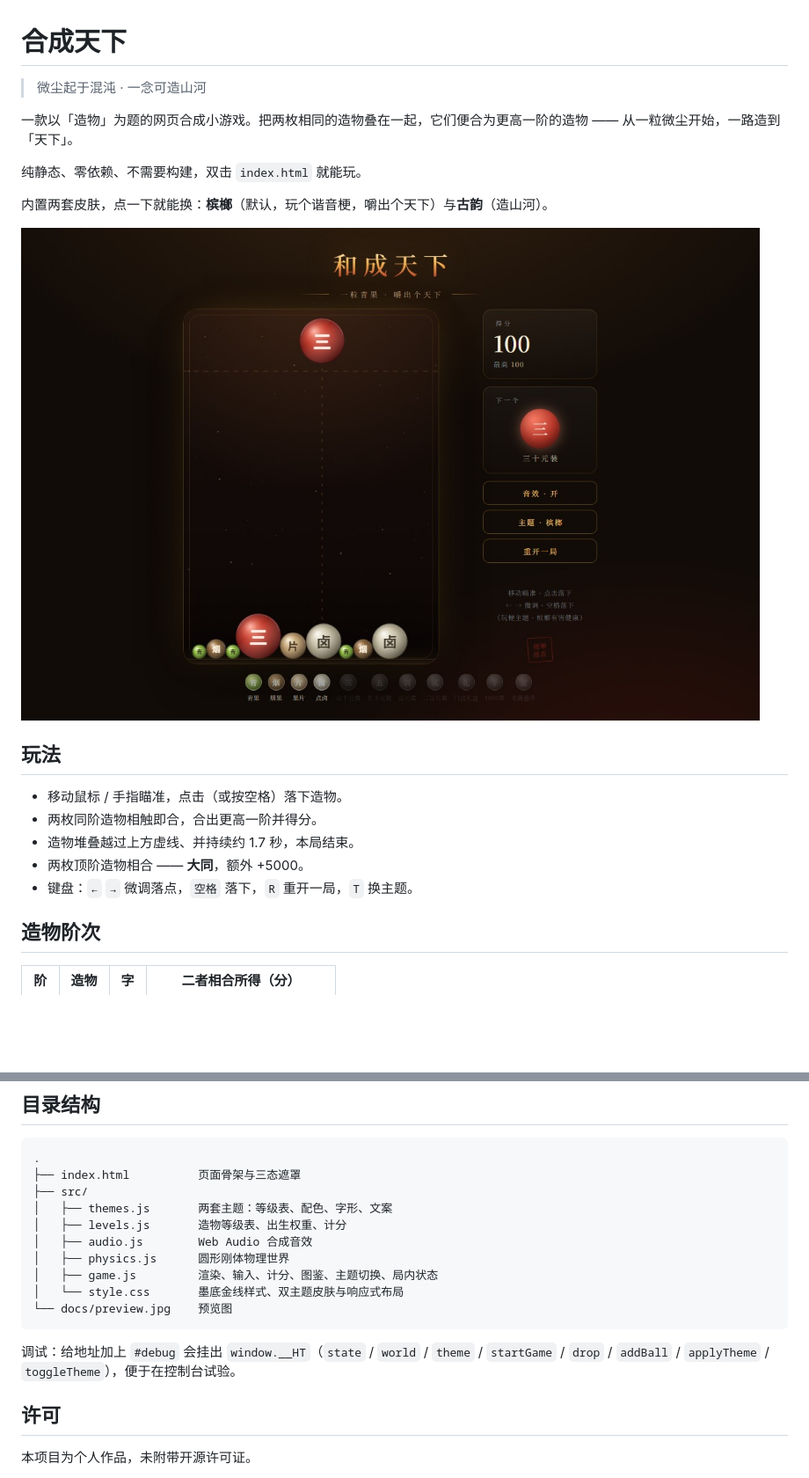
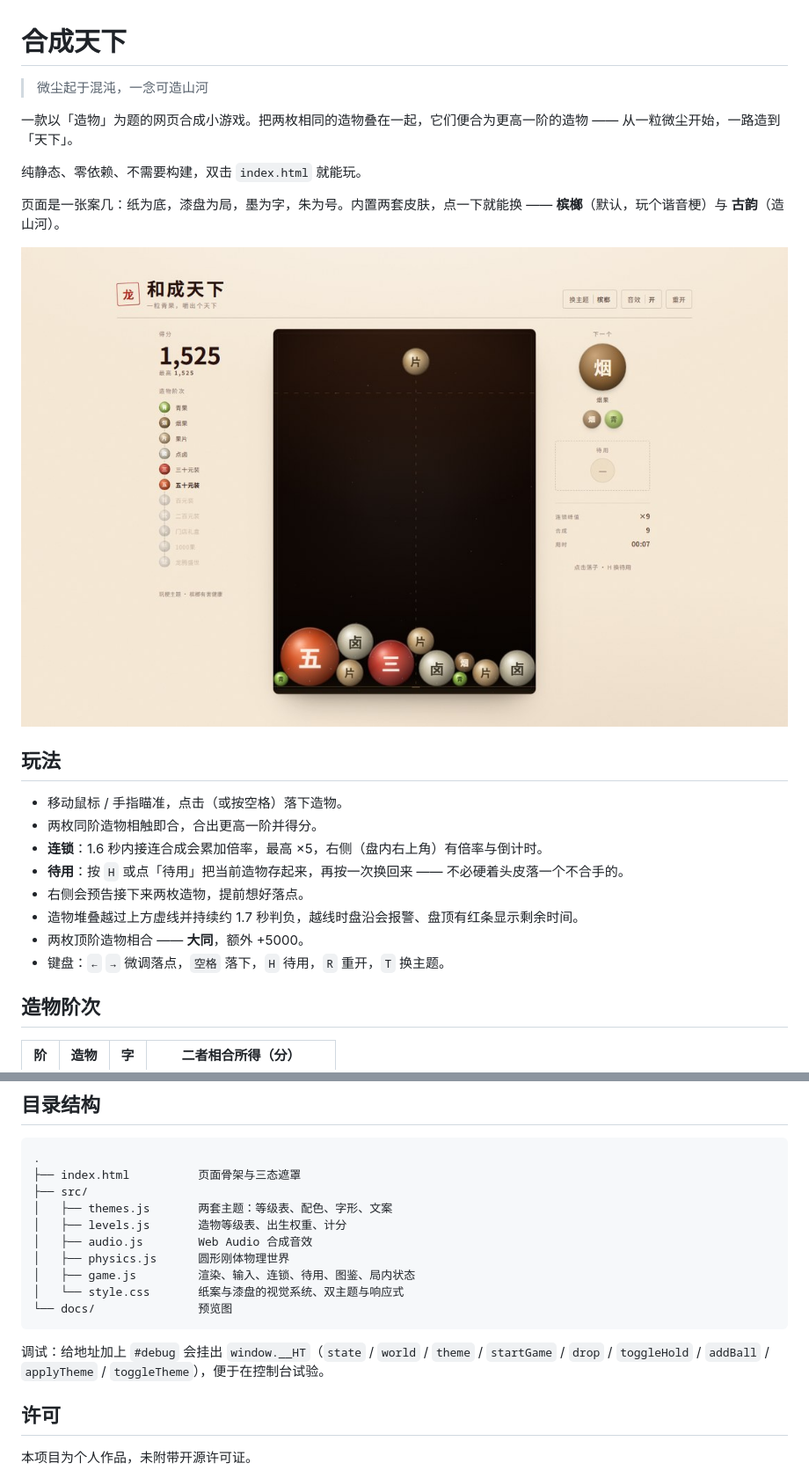
Before and after one commit to Weidows/mote-to-realm, a Markdown page: README.md, 2 parts joined by grey strips. Shown at 88% size. GitHub-like rendering; pictures changed too: docs/preview.jpg; blank space fills up the shorter version.

````diff
--- a/README.md
+++ b/README.md
@@ -1,12 +1,12 @@
 # 合成天下
 
-> 微尘起于混沌 · 一念可造山河
+> 微尘起于混沌，一念可造山河
 
 一款以「造物」为题的网页合成小游戏。把两枚相同的造物叠在一起，它们便合为更高一阶的造物 —— 从一粒微尘开始，一路造到「天下」。
 
 纯静态、零依赖、不需要构建，双击 `index.html` 就能玩。
 
-内置两套皮肤，点一下就能换：**槟榔**（默认，玩个谐音梗，嚼出个天下）与**古韵**（造山河）。
+页面是一张案几：纸为底，漆盘为局，墨为字，朱为号。内置两套皮肤，点一下就能换 —— **槟榔**（默认，玩个谐音梗）与 **古韵**（造山河）。
 
 ![游戏预览](docs/preview.jpg)
 
@@ -14,9 +14,12 @@
 
 - 移动鼠标 / 手指瞄准，点击（或按空格）落下造物。
 - 两枚同阶造物相触即合，合出更高一阶并得分。
-- 造物堆叠越过上方虚线、并持续约 1.7 秒，本局结束。
+- **连锁**：1.6 秒内接连合成会累加倍率，最高 ×5，右侧（盘内右上角）有倍率与倒计时。
+- **待用**：按 `H` 或点「待用」把当前造物存起来，再按一次换回来 —— 不必硬着头皮落一个不合手的。
+- 右侧会预告接下来两枚造物，提前想好落点。
+- 造物堆叠越过上方虚线并持续约 1.7 秒判负，越线时盘沿会报警、盘顶有红条显示剩余时间。
 - 两枚顶阶造物相合 —— **大同**，额外 +5000。
-- 键盘：`←` `→` 微调落点，`空格` 落下，`R` 重开一局，`T` 换主题。
+- 键盘：`←` `→` 微调落点，`空格` 落下，`H` 待用，`R` 重开，`T` 换主题。
 
 ## 造物阶次
 
@@ -95,12 +99,12 @@
 │   ├── levels.js       造物等级表、出生权重、计分
 │   ├── audio.js        Web Audio 合成音效
 │   ├── physics.js      圆形刚体物理世界
-│   ├── game.js         渲染、输入、计分、图鉴、主题切换、局内状态
-│   └── style.css       墨底金线样式、双主题皮肤与响应式布局
-└── docs/preview.jpg    预览图
+│   ├── game.js         渲染、输入、连锁、待用、图鉴、局内状态
+│   └── style.css       纸案与漆盘的视觉系统、双主题与响应式
+└── docs/               预览图
 ```
 
-调试：给地址加上 `#debug` 会挂出 `window.__HT`（`state` / `world` / `theme` / `startGame` / `drop` / `addBall` / `applyTheme` / `toggleTheme`），便于在控制台试验。
+调试：给地址加上 `#debug` 会挂出 `window.__HT`（`state` / `world` / `theme` / `startGame` / `drop` / `toggleHold` / `addBall` / `applyTheme` / `toggleTheme`），便于在控制台试验。
 
 ## 许可
 
````
Also changed, not shown: other parts of README.md (+7 -6 lines), docs/preview-tianxia.jpg, 5 other files.
